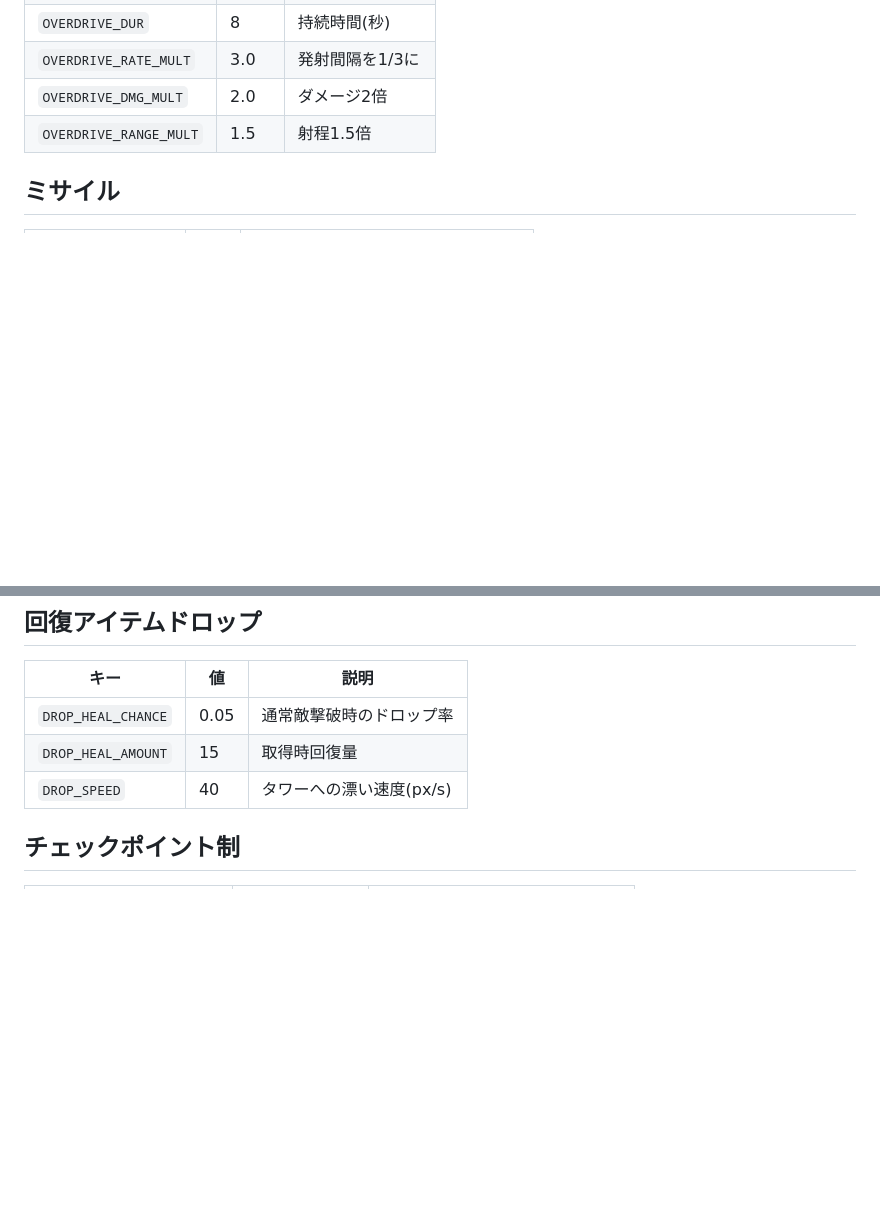
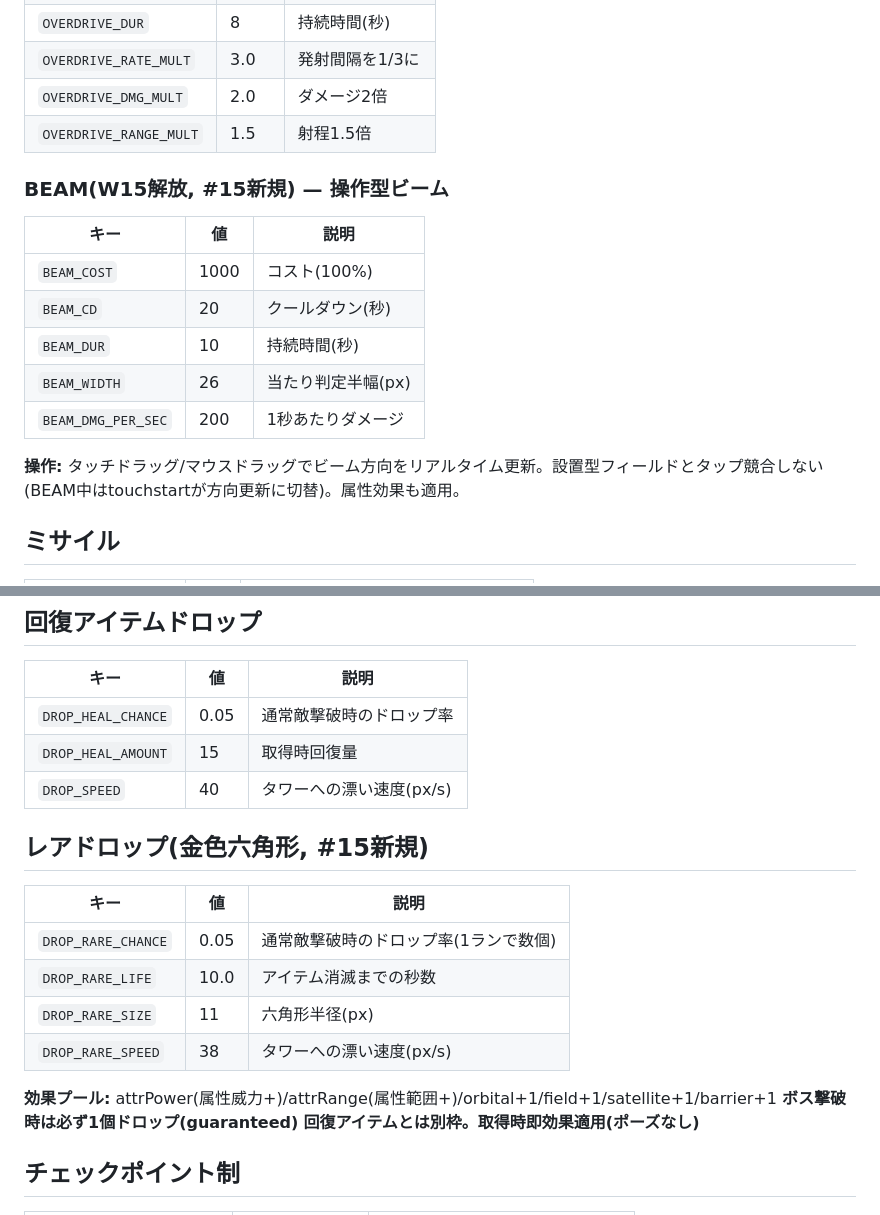
Before and after one commit to TakamasaSaito/hexa-defense, a Markdown page: docs/config.md, 2 parts joined by grey strips. GitHub-like rendering; blank space fills up the shorter version.

```diff
--- a/docs/config.md
+++ b/docs/config.md
@@ -111,6 +112,17 @@ CONFIGオブジェクトは `index.html` 冒頭にまとめる。マジックナ
 | `OVERDRIVE_RATE_MULT` | 3.0 | 発射間隔を1/3に |
 | `OVERDRIVE_DMG_MULT` | 2.0 | ダメージ2倍 |
 | `OVERDRIVE_RANGE_MULT` | 1.5 | 射程1.5倍 |
+
+### BEAM(W15解放, #15新規) — 操作型ビーム
+| キー | 値 | 説明 |
+|---|---|---|
+| `BEAM_COST` | 1000 | コスト(100%) |
+| `BEAM_CD` | 20 | クールダウン(秒) |
+| `BEAM_DUR` | 10 | 持続時間(秒) |
+| `BEAM_WIDTH` | 26 | 当たり判定半幅(px) |
+| `BEAM_DMG_PER_SEC` | 200 | 1秒あたりダメージ |
+
+**操作:** タッチドラッグ/マウスドラッグでビーム方向をリアルタイム更新。設置型フィールドとタップ競合しない(BEAM中はtouchstartが方向更新に切替)。属性効果も適用。
 
 ## ミサイル
 | キー | 値 | 説明 |
@@ -220,6 +241,18 @@ CONFIGオブジェクトは `index.html` 冒頭にまとめる。マジックナ
 | `DROP_HEAL_CHANCE` | 0.05 | 通常敵撃破時のドロップ率 |
 | `DROP_HEAL_AMOUNT` | 15 | 取得時回復量 |
 | `DROP_SPEED` | 40 | タワーへの漂い速度(px/s) |
+
+## レアドロップ(金色六角形, #15新規)
+| キー | 値 | 説明 |
+|---|---|---|
+| `DROP_RARE_CHANCE` | 0.05 | 通常敵撃破時のドロップ率(1ランで数個) |
+| `DROP_RARE_LIFE` | 10.0 | アイテム消滅までの秒数 |
+| `DROP_RARE_SIZE` | 11 | 六角形半径(px) |
+| `DROP_RARE_SPEED` | 38 | タワーへの漂い速度(px/s) |
+
+**効果プール:** attrPower(属性威力+)/attrRange(属性範囲+)/orbital+1/field+1/satellite+1/barrier+1
+**ボス撃破時は必ず1個ドロップ(guaranteed)**
+**回復アイテムとは別枠。取得時即効果適用(ポーズなし)**
 
 ## チェックポイント制
 | キー | 値 | 説明 |
```
Also changed, not shown: other parts of docs/config.md (+23 -13 lines), STATUS.md (+8 -2 lines).
